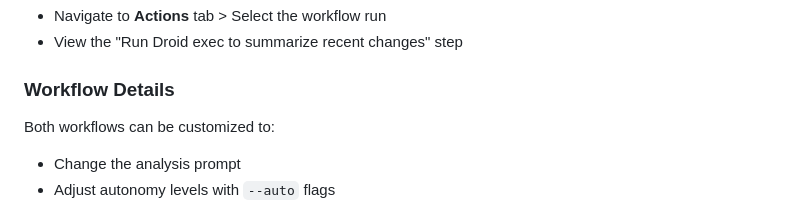
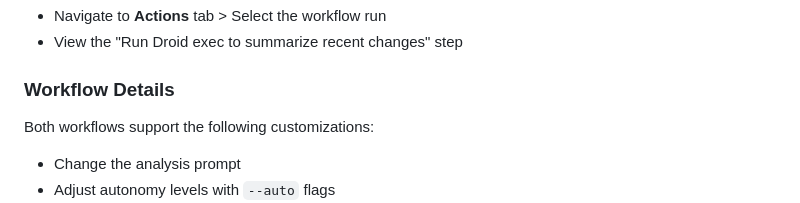
Before and after one commit to factory-davidgu/test-repo, a Markdown page: README.md, the part around the change. Rendered like a GitHub page.

Commit message:
Clarify workflow customization in README
Co-authored-by: factory-droid[bot] <138933559+factory-droid[bot]@users.noreply.github.com>
Co-authored-by: factory-ashank-shah <ashank.shah@factory.ai>

```diff
--- a/README.md
+++ b/README.md
@@ -55,7 +55,7 @@ To enable this automation, you need to configure the `FACTORY_API_KEY` secret:
 
 ### Workflow Details
 
-Both workflows can be customized to:
+Both workflows support the following customizations:
 - Change the analysis prompt
 - Adjust autonomy levels with `--auto` flags
 - Enable different tools or models
```
